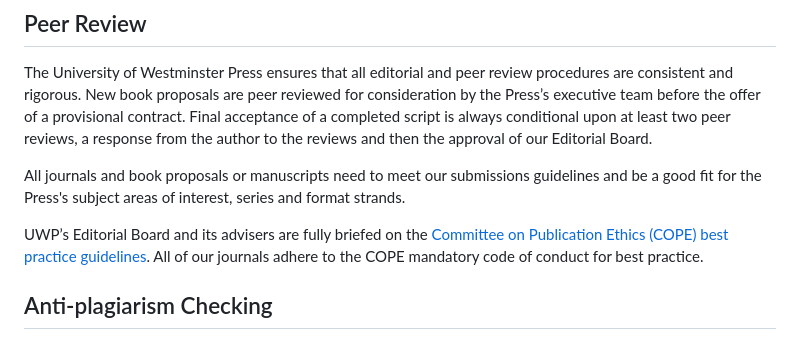
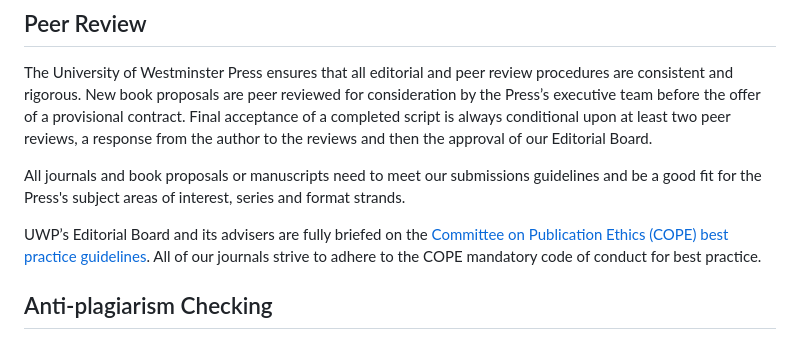
Before and after one commit to mlibrary/about-westminster, a Markdown page: src/content/research-integrity.md, the part around the change. Rendered like a GitHub page.

Commit message:
Update Pages “research-integrity”

```diff
--- a/src/content/research-integrity.md
+++ b/src/content/research-integrity.md
@@ -8,7 +8,7 @@ The University of Westminster Press ensures that all editorial and peer review p
 
 All journals and book proposals or manuscripts need to meet our submissions guidelines and be a good fit for the Press's subject areas of interest, series and format strands.
 
-UWP’s Editorial Board and its advisers are fully briefed on the [Committee on Publication Ethics (COPE) best practice guidelines](https://publicationethics.org/guidance/Guidelines). All of our journals adhere to the COPE mandatory code of conduct for best practice.
+UWP’s Editorial Board and its advisers are fully briefed on the [Committee on Publication Ethics (COPE) best practice guidelines](https://publicationethics.org/guidance/Guidelines). All of our journals strive to adhere to the COPE mandatory code of conduct for best practice.
 
 ## Anti-plagiarism Checking
 
```
